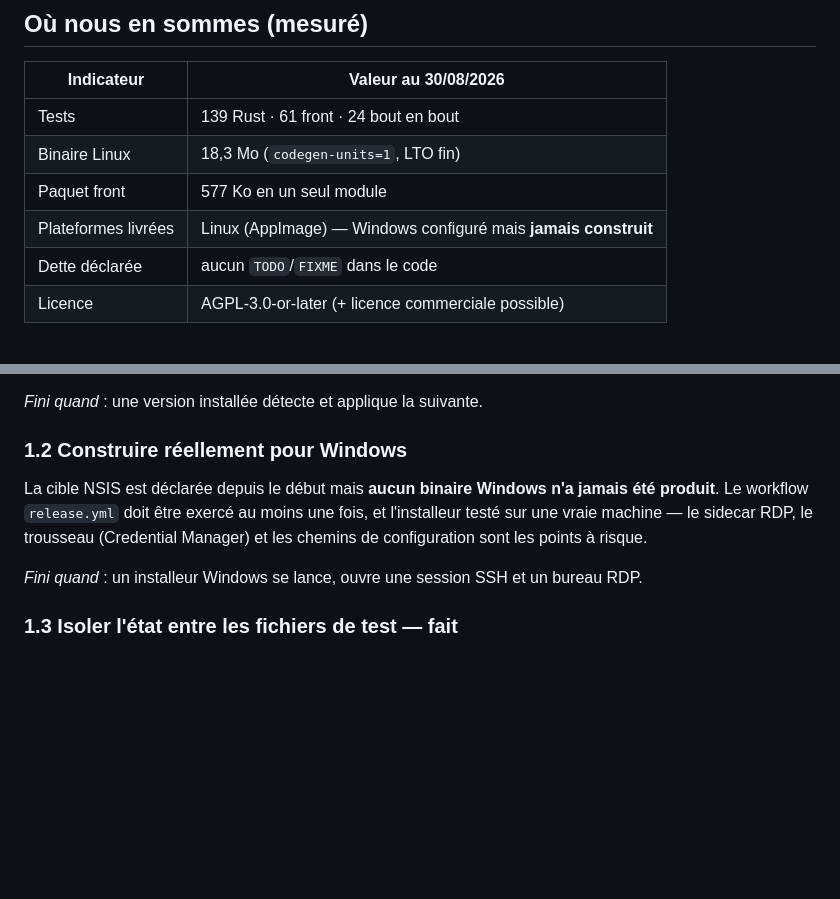
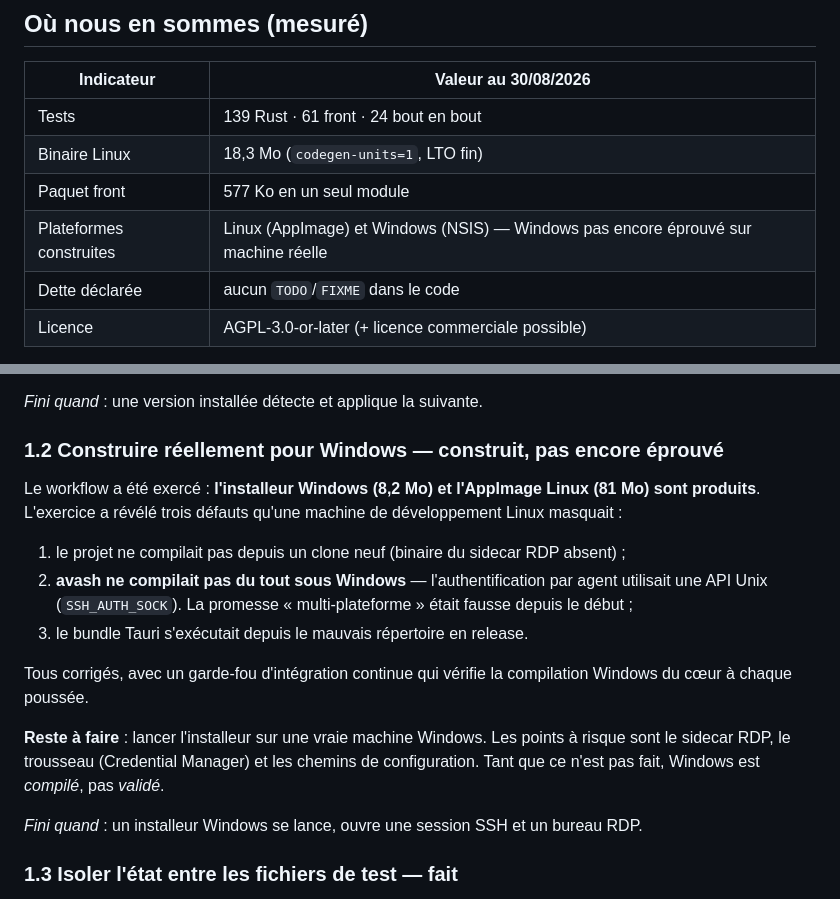
Before and after one commit to AdrienAvalon/avash, a Markdown page: docs/feuille-de-route.md, 2 parts joined by grey strips. Drawn GitHub-style; blank space fills up the shorter version.

Commit message:
docs: feuille de route — bilan du premier build multi-plateforme
Le point 1.2 est passé de « jamais construit » à « construit, pas encore
éprouvé » : l'installeur Windows et l'AppImage sont produits par
l'intégration continue. L'exercice a fait tomber trois défauts que la machine
de développement masquait, dont l'impossibilité pure et simple de compiler sous
Windows. Reste à lancer l'installeur sur une vraie machine.

Co-Authored-By: Claude Fable 5 <noreply@anthropic.com>
Claude-Session: https://claude.ai/code/session_01CtGrxtCjdX734JxcJe5ZDV

```diff
--- a/docs/feuille-de-route.md
+++ b/docs/feuille-de-route.md
@@ -35,7 +35,7 @@ défaut n'est pas livrée, même terminée.
 | Tests | 139 Rust · 61 front · 24 bout en bout |
 | Binaire Linux | 18,3 Mo (`codegen-units=1`, LTO fin) |
 | Paquet front | 577 Ko en un seul module |
-| Plateformes livrées | Linux (AppImage) — Windows configuré mais **jamais construit** |
+| Plateformes construites | Linux (AppImage) et Windows (NSIS) — Windows pas encore éprouvé sur machine réelle |
 | Dette déclarée | aucun `TODO`/`FIXME` dans le code |
 | Licence | AGPL-3.0-or-later (+ licence commerciale possible) |
 
@@ -58,12 +58,24 @@ et redémarre. Tant que ce n'est pas fait, la fonctionnalité est présumée, pa
 
 *Fini quand* : une version installée détecte et applique la suivante.
 
-### 1.2 Construire réellement pour Windows
+### 1.2 Construire réellement pour Windows — **construit, pas encore éprouvé**
 
-La cible NSIS est déclarée depuis le début mais **aucun binaire Windows n'a jamais
-été produit**. Le workflow `release.yml` doit être exercé au moins une fois, et
-l'installeur testé sur une vraie machine — le sidecar RDP, le trousseau
-(Credential Manager) et les chemins de configuration sont les points à risque.
+Le workflow a été exercé : **l'installeur Windows (8,2 Mo) et l'AppImage Linux
+(81 Mo) sont produits**. L'exercice a révélé trois défauts qu'une machine de
+développement Linux masquait :
+
+1. le projet ne compilait pas depuis un clone neuf (binaire du sidecar RDP absent) ;
+2. **avash ne compilait pas du tout sous Windows** — l'authentification par agent
+   utilisait une API Unix (`SSH_AUTH_SOCK`). La promesse « multi-plateforme »
+   était fausse depuis le début ;
+3. le bundle Tauri s'exécutait depuis le mauvais répertoire en release.
+
+Tous corrigés, avec un garde-fou d'intégration continue qui vérifie la
+compilation Windows du cœur à chaque poussée.
+
+**Reste à faire** : lancer l'installeur sur une vraie machine Windows. Les points
+à risque sont le sidecar RDP, le trousseau (Credential Manager) et les chemins de
+configuration. Tant que ce n'est pas fait, Windows est *compilé*, pas *validé*.
 
 *Fini quand* : un installeur Windows se lance, ouvre une session SSH et un bureau RDP.
 
```
